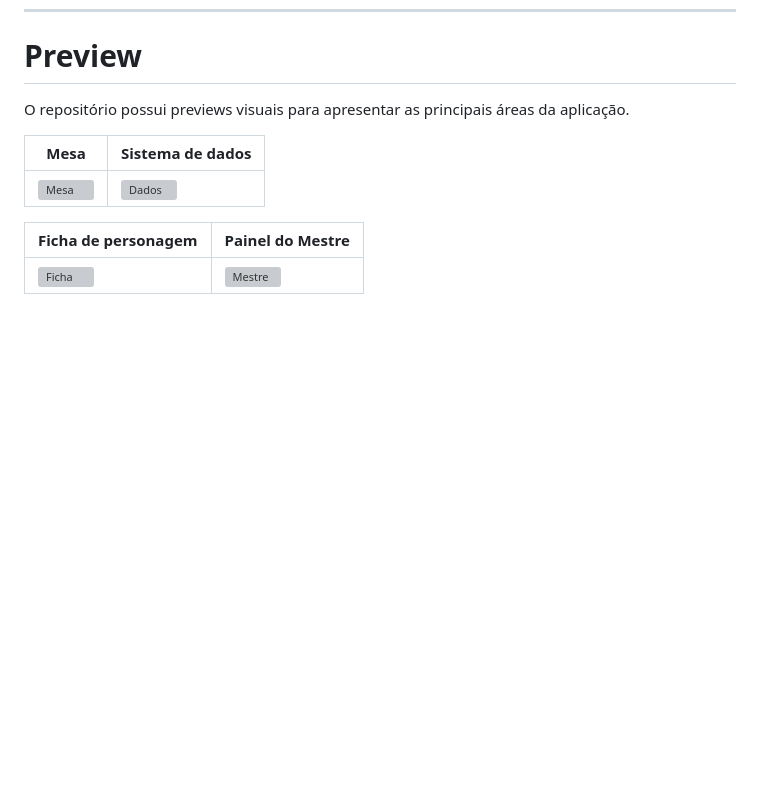
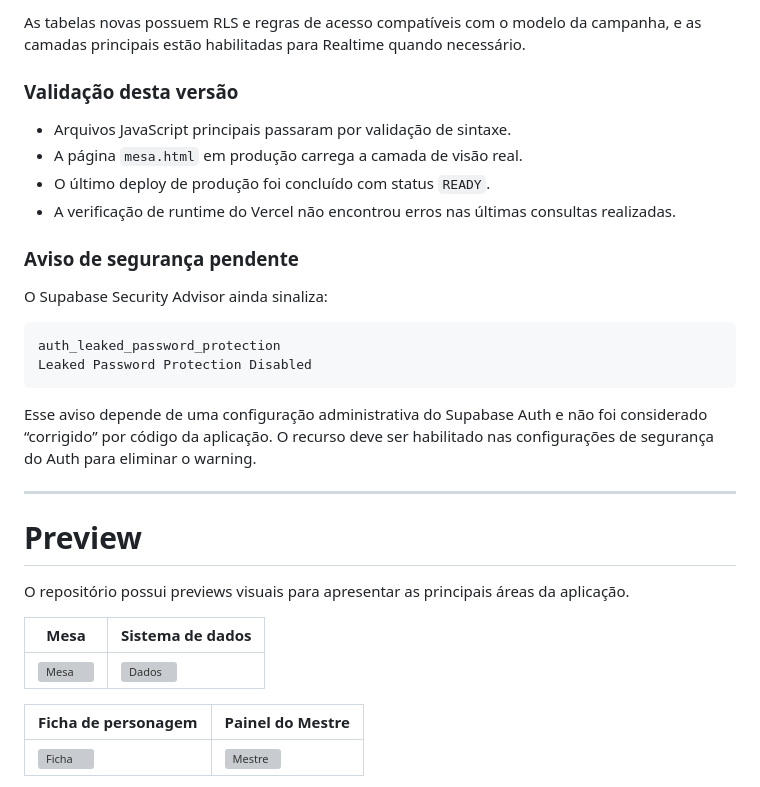
Before and after one commit to Olivzx/RPG-Hub-by-Carlos-H, a Markdown page: README.md, the part around one of its changes. GitHub-like rendering; blank space fills up the shorter version; grey boxes are pictures that could not be loaded.

````diff
--- a/README.md
+++ b/README.md
@@ -44,3 +96,24 @@ Mesa
+As tabelas novas possuem RLS e regras de acesso compatíveis com o modelo da campanha, e as camadas principais estão habilitadas para Realtime quando necessário.
+
+### Validação desta versão
+
+- Arquivos JavaScript principais passaram por validação de sintaxe.
+- A página `mesa.html` em produção carrega a camada de visão real.
+- O último deploy de produção foi concluído com status `READY`.
+- A verificação de runtime do Vercel não encontrou erros nas últimas consultas realizadas.
+
+### Aviso de segurança pendente
+
+O Supabase Security Advisor ainda sinaliza:
+
+```text
+auth_leaked_password_protection
+Leaked Password Protection Disabled
+```
+
+Esse aviso depende de uma configuração administrativa do Supabase Auth e não foi considerado “corrigido” por código da aplicação. O recurso deve ser habilitado nas configurações de segurança do Auth para eliminar o warning.
+
+---
 # Preview
 
 O repositório possui previews visuais para apresentar as principais áreas da aplicação.
````
Also changed, not shown: other parts of README.md (+52 -0 lines).
